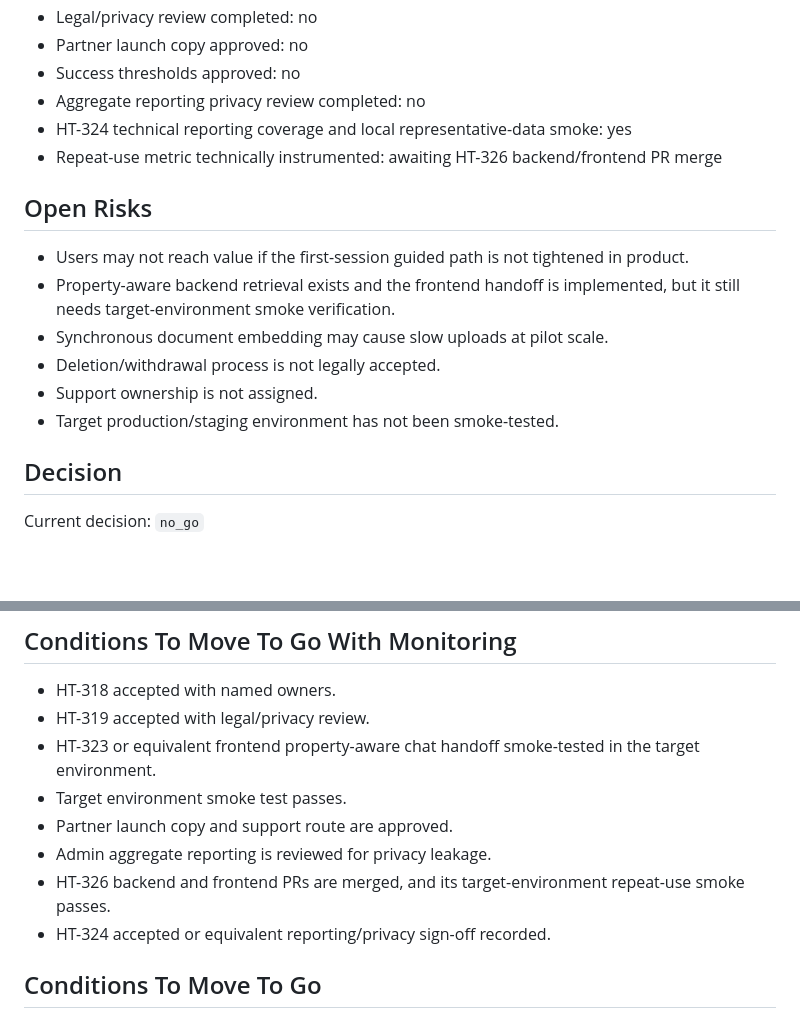
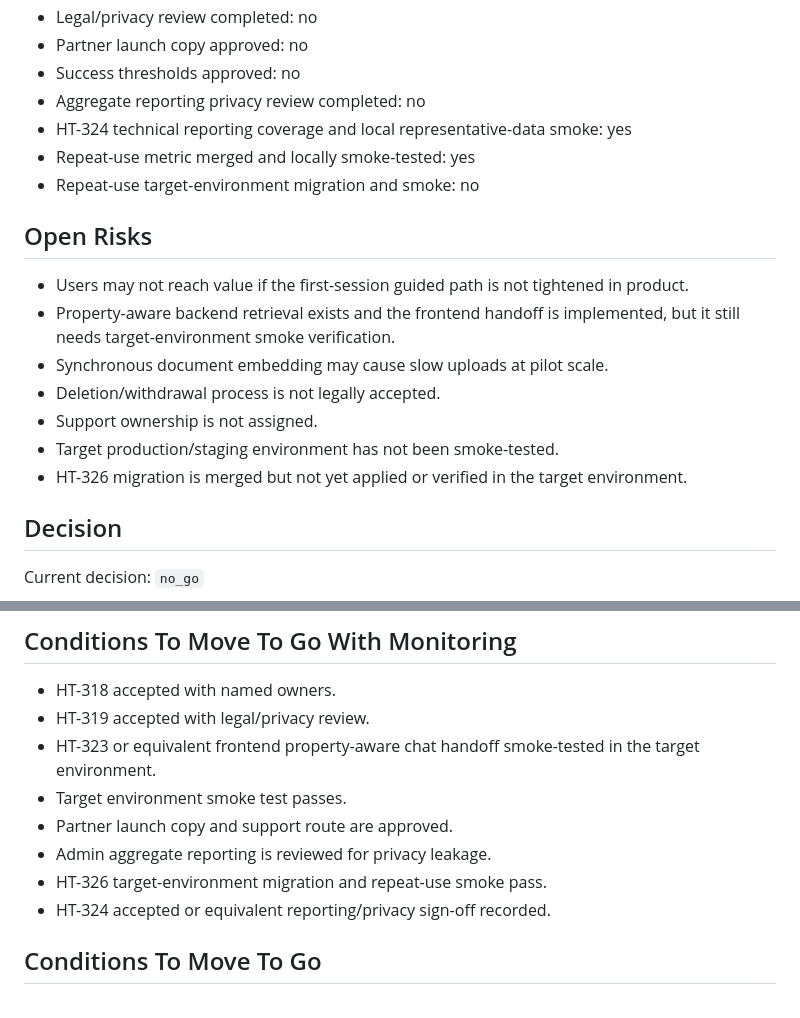
Before and after one commit to jasonlryan/hometruth, a Markdown page: docs/product/pilot-go-no-go-review.md, 2 parts joined by grey strips. GitHub-like rendering; blank space fills up the shorter version.

```diff
--- a/docs/product/pilot-go-no-go-review.md
+++ b/docs/product/pilot-go-no-go-review.md
@@ -75,7 +75,8 @@ Required target-environment smoke path:
 - Success thresholds approved: no
 - Aggregate reporting privacy review completed: no
 - HT-324 technical reporting coverage and local representative-data smoke: yes
-- Repeat-use metric technically instrumented: awaiting HT-326 backend/frontend PR merge
+- Repeat-use metric merged and locally smoke-tested: yes
+- Repeat-use target-environment migration and smoke: no
 
 ## Open Risks
 
@@ -85,6 +86,7 @@ Required target-environment smoke path:
 - Deletion/withdrawal process is not legally accepted.
 - Support ownership is not assigned.
 - Target production/staging environment has not been smoke-tested.
+- HT-326 migration is merged but not yet applied or verified in the target environment.
 
 ## Decision
 
@@ -102,7 +104,7 @@ Decision rationale: the core platform mechanics are implemented, but operational
 - Target environment smoke test passes.
 - Partner launch copy and support route are approved.
 - Admin aggregate reporting is reviewed for privacy leakage.
-- HT-326 backend and frontend PRs are merged, and its target-environment repeat-use smoke passes.
+- HT-326 target-environment migration and repeat-use smoke pass.
 - HT-324 accepted or equivalent reporting/privacy sign-off recorded.
 
 ## Conditions To Move To Go
```
Also changed, not shown: other parts of docs/product/pilot-go-no-go-review.md (+1 -1 lines), docs/product/500-user-cohort-launch-plan.md (+21 -3 lines).
